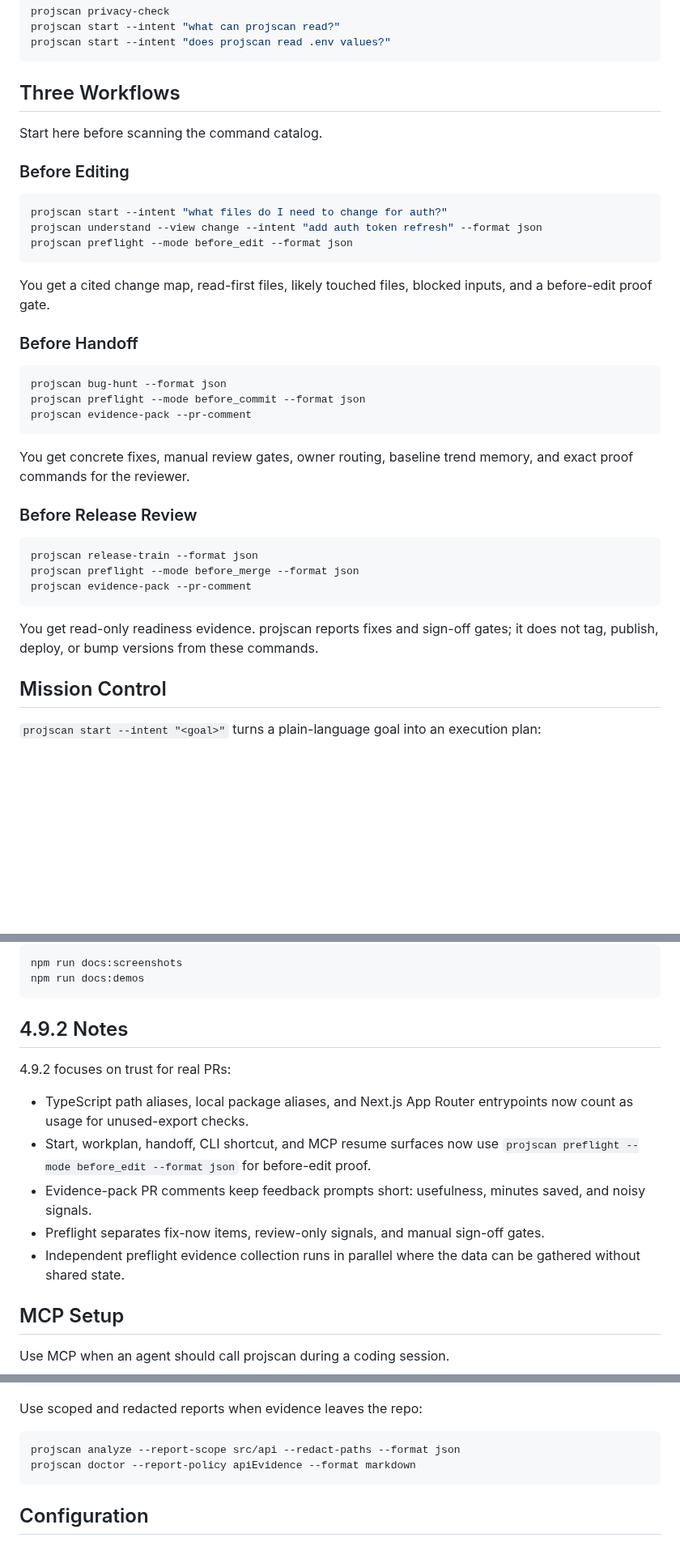
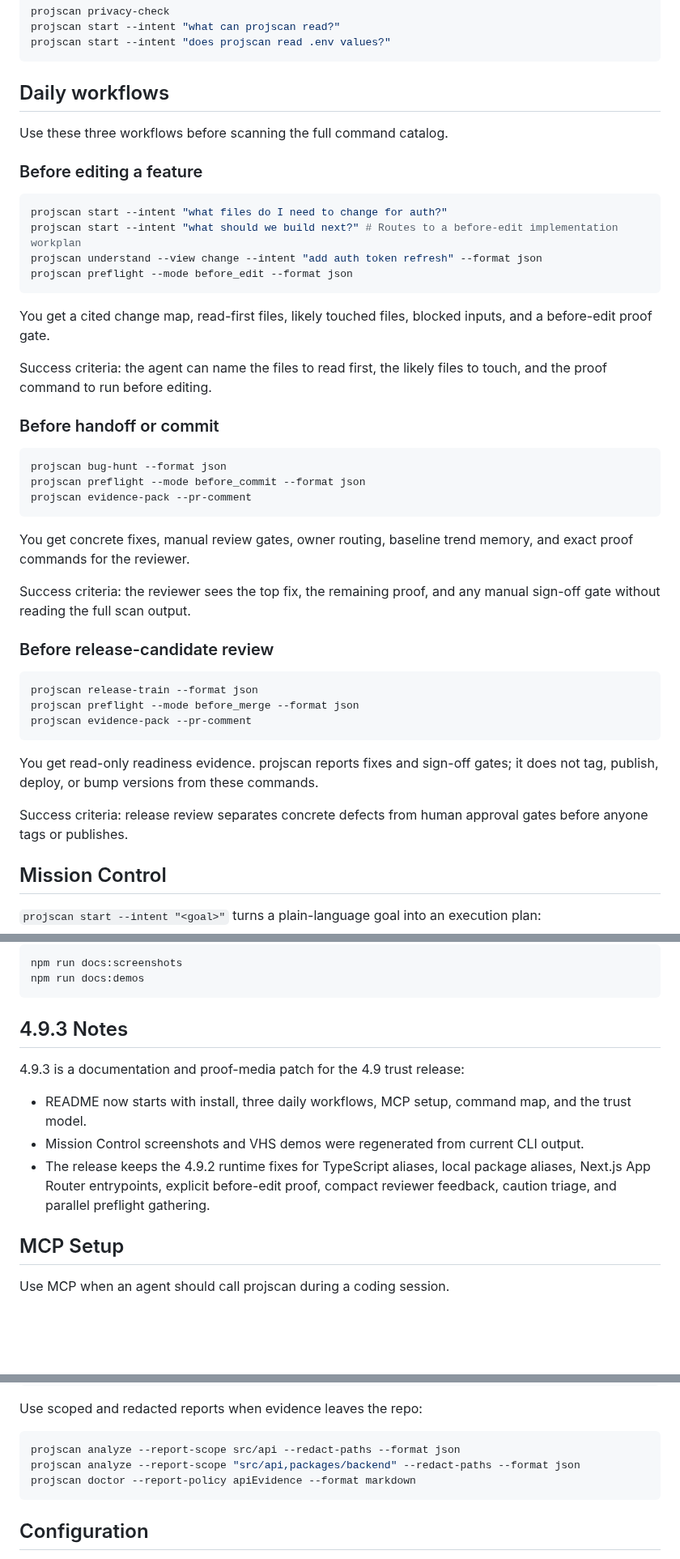
Before and after one commit to abhiyoheswaran1/projscan, a Markdown page: README.md, 3 parts joined by grey strips. Shown at 81% size. GitHub-like rendering; blank space fills up the shorter version.

Commit message:
chore: prepare 4.9.3 release

````diff
--- a/README.md
+++ b/README.md
@@ -48,21 +48,24 @@ projscan start --intent "what can projscan read?"
 projscan start --intent "does projscan read .env values?"
 ```
 
-## Three Workflows
+## Daily workflows
 
-Start here before scanning the command catalog.
+Use these three workflows before scanning the full command catalog.
 
-### Before Editing
+### Before editing a feature
 
 ```bash
 projscan start --intent "what files do I need to change for auth?"
+projscan start --intent "what should we build next?" # Routes to a before-edit implementation workplan
 projscan understand --view change --intent "add auth token refresh" --format json
 projscan preflight --mode before_edit --format json
 ```
 
 You get a cited change map, read-first files, likely touched files, blocked inputs, and a before-edit proof gate.
 
-### Before Handoff
+Success criteria: the agent can name the files to read first, the likely files to touch, and the proof command to run before editing.
+
+### Before handoff or commit
 
 ```bash
 projscan bug-hunt --format json
@@ -72,7 +75,9 @@ projscan evidence-pack --pr-comment
 
 You get concrete fixes, manual review gates, owner routing, baseline trend memory, and exact proof commands for the reviewer.
 
-### Before Release Review
+Success criteria: the reviewer sees the top fix, the remaining proof, and any manual sign-off gate without reading the full scan output.
+
+### Before release-candidate review
 
 ```bash
 projscan release-train --format json
@@ -81,6 +86,8 @@ projscan evidence-pack --pr-comment
 ```
 
 You get read-only readiness evidence. projscan reports fixes and sign-off gates; it does not tag, publish, deploy, or bump versions from these commands.
+
+Success criteria: release review separates concrete defects from human approval gates before anyone tags or publishes.
 
 ## Mission Control
 
@@ -121,15 +128,13 @@ npm run docs:screenshots
 npm run docs:demos
 ```
 
-## 4.9.2 Notes
+## 4.9.3 Notes
 
-4.9.2 focuses on trust for real PRs:
+4.9.3 is a documentation and proof-media patch for the 4.9 trust release:
 
-- TypeScript path aliases, local package aliases, and Next.js App Router entrypoints now count as usage for unused-export checks.
-- Start, workplan, handoff, CLI shortcut, and MCP resume surfaces now use `projscan preflight --mode before_edit --format json` for before-edit proof.
-- Evidence-pack PR comments keep feedback prompts short: usefulness, minutes saved, and noisy signals.
-- Preflight separates fix-now items, review-only signals, and manual sign-off gates.
-- Independent preflight evidence collection runs in parallel where the data can be gathered without shared state.
+- README now starts with install, three daily workflows, MCP setup, command map, and the trust model.
+- Mission Control screenshots and VHS demos were regenerated from current CLI output.
+- The release keeps the 4.9.2 runtime fixes for TypeScript aliases, local package aliases, Next.js App Router entrypoints, explicit before-edit proof, compact reviewer feedback, caution triage, and parallel preflight gathering.
 
 ## MCP Setup
 
@@ -222,6 +227,7 @@ Use scoped and redacted reports when evidence leaves the repo:
 
 ```bash
 projscan analyze --report-scope src/api --redact-paths --format json
+projscan analyze --report-scope "src/api,packages/backend" --redact-paths --format json
 projscan doctor --report-policy apiEvidence --format markdown
 ```
 
````
Also changed, not shown: other parts of README.md (+11 -5 lines), CHANGELOG.md (+18 -0 lines), docs/WEBSITE-UPDATE-PROMPT.md (+26 -26 lines), docs/projscan-mission-control.gif, docs/projscan-mission-proof.gif, 3 other files.
